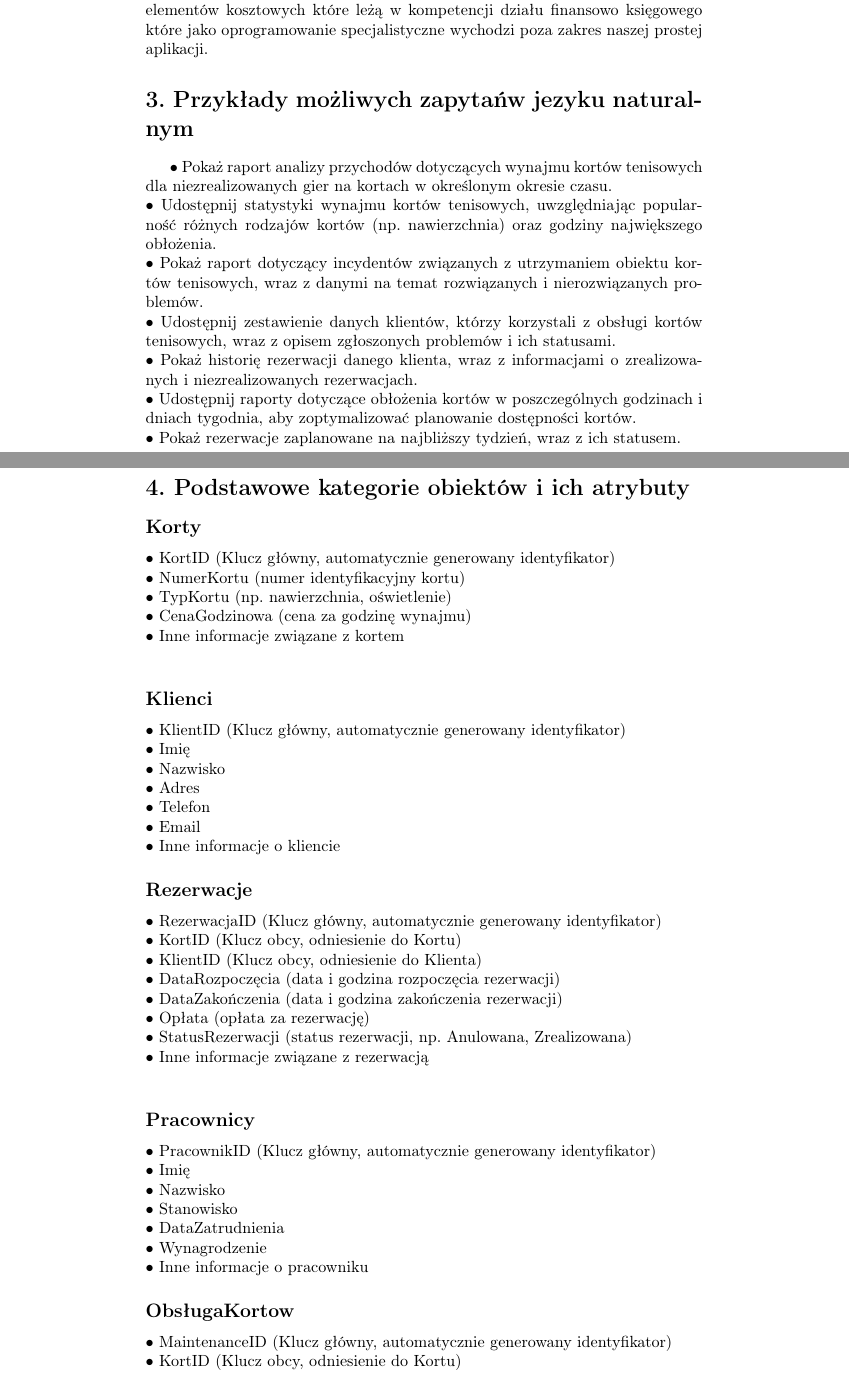
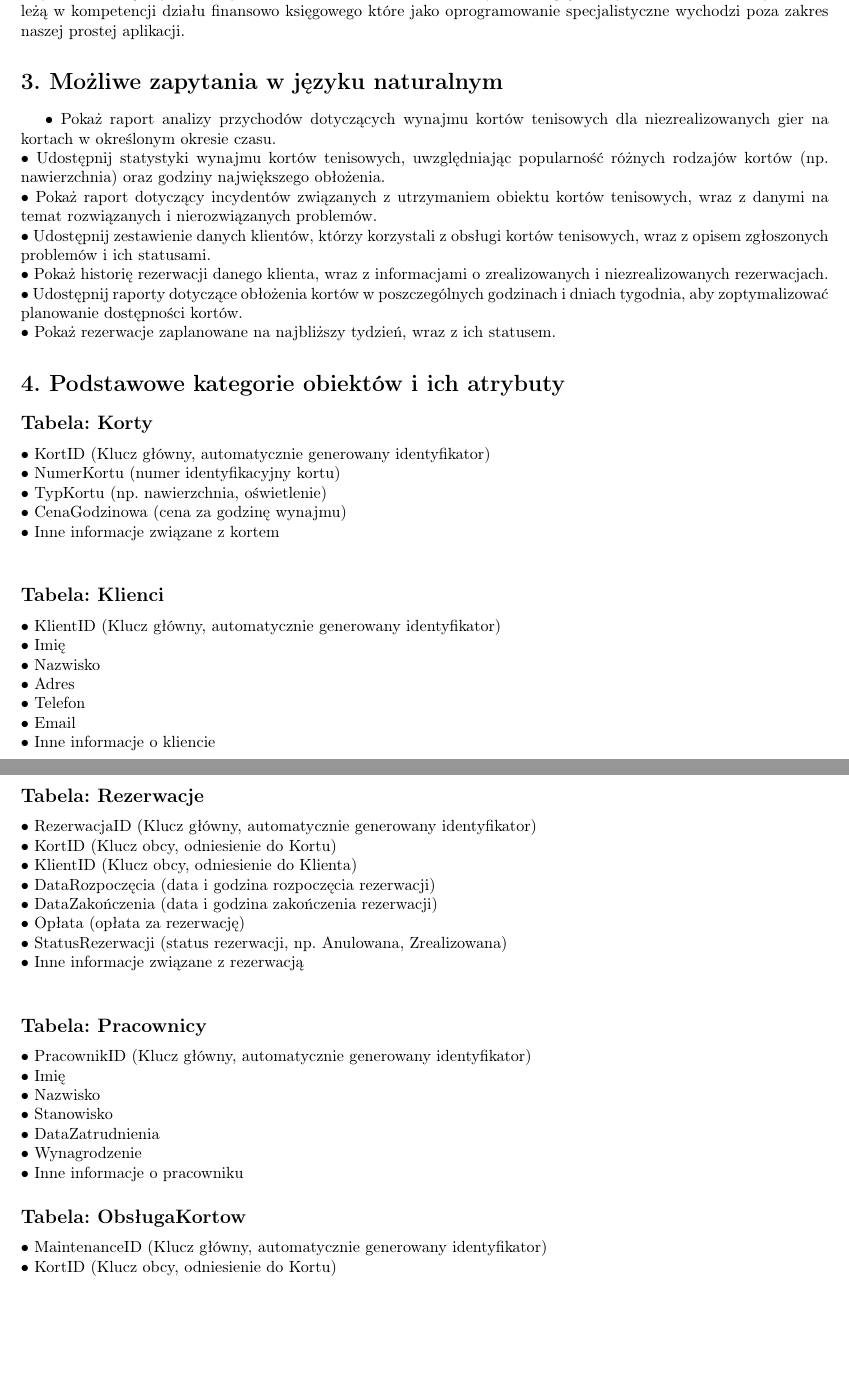
Before and after one commit to siudeks/alek-dev, a LaTeX document (bazy/readme.tex): two parts of pages 1 and 2 of 3 before the commit and two parts of pages 1 and 2 of 2 after it, joined at a grey line, cut so that both start at the same text, the shorter picture padded with empty space. Compiled offline with pdfLaTeX.

Commit message:
Bazy danych

```diff
--- a/bazy/readme.tex
+++ b/bazy/readme.tex
@@ -25,7 +37,7 @@ Wynajem kortów tenisowych buduje problem  związanych z efektywnym i planowym u
 W ramach domeny nie uwzględniamy elementów kosztowych  które leżą w kompetencji działu finansowo księgowego które jako oprogramowanie specjalistyczne  wychodzi poza zakres naszej prostej aplikacji.
 
 
-\section*{3. Przykłady możliwych zapytańw jezyku naturalnym}
+\section*{3. Możliwe zapytania w języku naturalnym}
 
 \noindent
 
@@ -40,14 +52,14 @@ W ramach domeny nie uwzględniamy elementów kosztowych  które leżą w kompete
 
 \section*{4. Podstawowe kategorie obiektów i ich atrybuty}
 
-\subsection*{Korty}
+\subsection*{Tabela: Korty}
 •	KortID (Klucz główny, automatycznie generowany identyfikator)\\
 •	NumerKortu (numer identyfikacyjny kortu)\\
 •	TypKortu (np. nawierzchnia, oświetlenie)\\
 •	CenaGodzinowa (cena za godzinę wynajmu)\\
 •	Inne informacje związane z kortem\\
 
-\subsection*{Klienci}
+\subsection*{Tabela: Klienci}
 •	KlientID (Klucz główny, automatycznie generowany identyfikator)\\
 •	Imię\\
 •	Nazwisko\\
@@ -56,7 +68,7 @@ W ramach domeny nie uwzględniamy elementów kosztowych  które leżą w kompete
 •	Email\\
 •	Inne informacje o kliencie
 
-\subsection*{Rezerwacje}
+\subsection*{Tabela: Rezerwacje}
 •	RezerwacjaID (Klucz główny, automatycznie generowany identyfikator)\\
 •	KortID (Klucz obcy, odniesienie do Kortu)\\
 •	KlientID (Klucz obcy, odniesienie do Klienta)\\
@@ -66,7 +78,7 @@ W ramach domeny nie uwzględniamy elementów kosztowych  które leżą w kompete
 •	StatusRezerwacji (status rezerwacji, np. Anulowana, Zrealizowana)\\
 •	Inne informacje związane z rezerwacją\\
 
-\subsection*{Pracownicy}
+\subsection*{Tabela: Pracownicy}
 •	PracownikID (Klucz główny, automatycznie generowany identyfikator)\\
 •	Imię\\
 •	Nazwisko\\
@@ -75,7 +87,7 @@ W ramach domeny nie uwzględniamy elementów kosztowych  które leżą w kompete
 •	Wynagrodzenie\\
 •	Inne informacje o pracowniku
 
-\subsection*{ObsługaKortow}
+\subsection*{Tabela: ObsługaKortow}
 •	MaintenanceID (Klucz główny, automatycznie generowany identyfikator)\\
 •	KortID (Klucz obcy, odniesienie do Kortu)\\
 •	PracownikId (pracownik, odpowiedzialny za realizację zadania)\\
```
Also changed, not shown: bazy/readme.tex (12 more changed lines).
